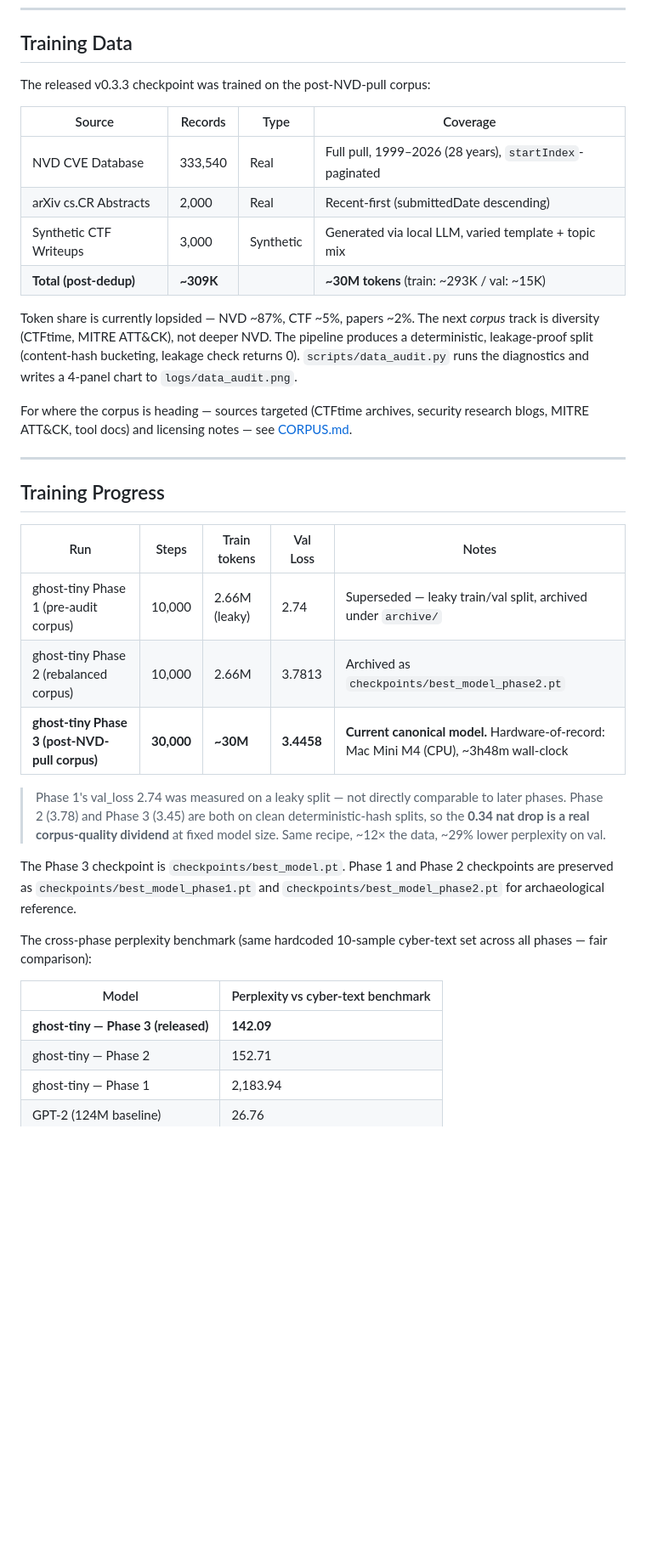
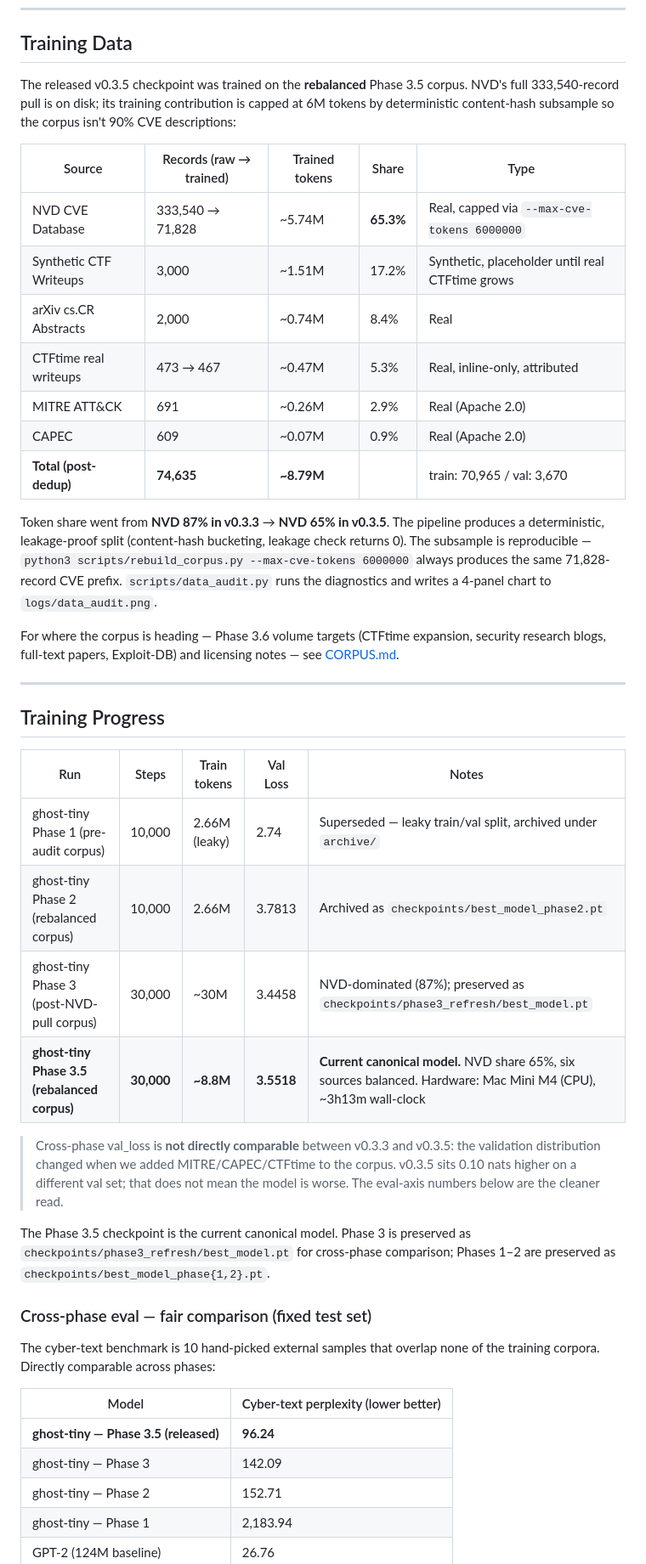
Before and after one commit to joemunene-by/GhostLM, a Markdown page: README.md, the part around one of its changes. Shown at 85% size. Drawn GitHub-style; blank space fills up the shorter version.

```diff
--- a/README.md
+++ b/README.md
@@ -128,18 +128,21 @@ make plot
 
 ## Training Data
 
-The released v0.3.3 checkpoint was trained on the post-NVD-pull corpus:
+The released v0.3.5 checkpoint was trained on the **rebalanced** Phase 3.5 corpus. NVD's full 333,540-record pull is on disk; its training contribution is capped at 6M tokens by deterministic content-hash subsample so the corpus isn't 90% CVE descriptions:
 
-| Source | Records | Type | Coverage |
-|---|---|---|---|
-| NVD CVE Database | 333,540 | Real | Full pull, 1999–2026 (28 years), `startIndex`-paginated |
-| arXiv cs.CR Abstracts | 2,000 | Real | Recent-first (submittedDate descending) |
-| Synthetic CTF Writeups | 3,000 | Synthetic | Generated via local LLM, varied template + topic mix |
-| **Total (post-dedup)** | **~309K** | | **~30M tokens** (train: ~293K / val: ~15K) |
+| Source | Records (raw → trained) | Trained tokens | Share | Type |
+|---|---|---|---|---|
+| NVD CVE Database | 333,540 → 71,828 | ~5.74M | **65.3%** | Real, capped via `--max-cve-tokens 6000000` |
+| Synthetic CTF Writeups | 3,000 | ~1.51M | 17.2% | Synthetic, placeholder until real CTFtime grows |
+| arXiv cs.CR Abstracts | 2,000 | ~0.74M | 8.4% | Real |
+| CTFtime real writeups | 473 → 467 | ~0.47M | 5.3% | Real, inline-only, attributed |
+| MITRE ATT&CK | 691 | ~0.26M | 2.9% | Real (Apache 2.0) |
+| CAPEC | 609 | ~0.07M | 0.9% | Real (Apache 2.0) |
+| **Total (post-dedup)** | **74,635** | **~8.79M** | | train: 70,965 / val: 3,670 |
 
-Token share is currently lopsided — NVD ~87%, CTF ~5%, papers ~2%. The next *corpus* track is diversity (CTFtime, MITRE ATT&CK), not deeper NVD. The pipeline produces a deterministic, leakage-proof split (content-hash bucketing, leakage check returns 0). `scripts/data_audit.py` runs the diagnostics and writes a 4-panel chart to `logs/data_audit.png`.
+Token share went from **NVD 87% in v0.3.3** → **NVD 65% in v0.3.5**. The pipeline produces a deterministic, leakage-proof split (content-hash bucketing, leakage check returns 0). The subsample is reproducible — `python3 scripts/rebuild_corpus.py --max-cve-tokens 6000000` always produces the same 71,828-record CVE prefix. `scripts/data_audit.py` runs the diagnostics and writes a 4-panel chart to `logs/data_audit.png`.
 
-For where the corpus is heading — sources targeted (CTFtime archives, security research blogs, MITRE ATT&CK, tool docs) and licensing notes — see [CORPUS.md](CORPUS.md).
+For where the corpus is heading — Phase 3.6 volume targets (CTFtime expansion, security research blogs, full-text papers, Exploit-DB) and licensing notes — see [CORPUS.md](CORPUS.md).
 
 ---
 
@@ -149,17 +152,21 @@ For where the corpus is heading — sources targeted (CTFtime archives, security
 |---|---|---|---|---|
 | ghost-tiny Phase 1 (pre-audit corpus) | 10,000 | 2.66M (leaky) | 2.74 | Superseded — leaky train/val split, archived under `archive/` |
 | ghost-tiny Phase 2 (rebalanced corpus) | 10,000 | 2.66M | 3.7813 | Archived as `checkpoints/best_model_phase2.pt` |
-| **ghost-tiny Phase 3 (post-NVD-pull corpus)** | **30,000** | **~30M** | **3.4458** | **Current canonical model.** Hardware-of-record: Mac Mini M4 (CPU), ~3h48m wall-clock |
+| ghost-tiny Phase 3 (post-NVD-pull corpus) | 30,000 | ~30M | 3.4458 | NVD-dominated (87%); preserved as `checkpoints/phase3_refresh/best_model.pt` |
+| **ghost-tiny Phase 3.5 (rebalanced corpus)** | **30,000** | **~8.8M** | **3.5518** | **Current canonical model.** NVD share 65%, six sources balanced. Hardware: Mac Mini M4 (CPU), ~3h13m wall-clock |
 
-> Phase 1's val_loss 2.74 was measured on a leaky split — not directly comparable to later phases. Phase 2 (3.78) and Phase 3 (3.45) are both on clean deterministic-hash splits, so the **0.34 nat drop is a real corpus-quality dividend** at fixed model size. Same recipe, ~12× the data, ~29% lower perplexity on val.
+> Cross-phase val_loss is **not directly comparable** between v0.3.3 and v0.3.5: the validation distribution changed when we added MITRE/CAPEC/CTFtime to the corpus. v0.3.5 sits 0.10 nats higher on a different val set; that does not mean the model is worse. The eval-axis numbers below are the cleaner read.
 
-The Phase 3 checkpoint is `checkpoints/best_model.pt`. Phase 1 and Phase 2 checkpoints are preserved as `checkpoints/best_model_phase1.pt` and `checkpoints/best_model_phase2.pt` for archaeological reference.
+The Phase 3.5 checkpoint is the current canonical model. Phase 3 is preserved as `checkpoints/phase3_refresh/best_model.pt` for cross-phase comparison; Phases 1–2 are preserved as `checkpoints/best_model_phase{1,2}.pt`.
 
-The cross-phase perplexity benchmark (same hardcoded 10-sample cyber-text set across all phases — fair comparison):
+### Cross-phase eval — fair comparison (fixed test set)
 
-| Model | Perplexity vs cyber-text benchmark |
+The cyber-text benchmark is 10 hand-picked external samples that overlap none of the training corpora. Directly comparable across phases:
+
+| Model | Cyber-text perplexity (lower better) |
 |---|---|
-| **ghost-tiny — Phase 3 (released)** | **142.09** |
+| **ghost-tiny — Phase 3.5 (released)** | **96.24** |
+| ghost-tiny — Phase 3 | 142.09 |
 | ghost-tiny — Phase 2 | 152.71 |
 | ghost-tiny — Phase 1 | 2,183.94 |
 | GPT-2 (124M baseline) | 26.76 |
```
Also changed, not shown: other parts of README.md (+40 -12 lines).
